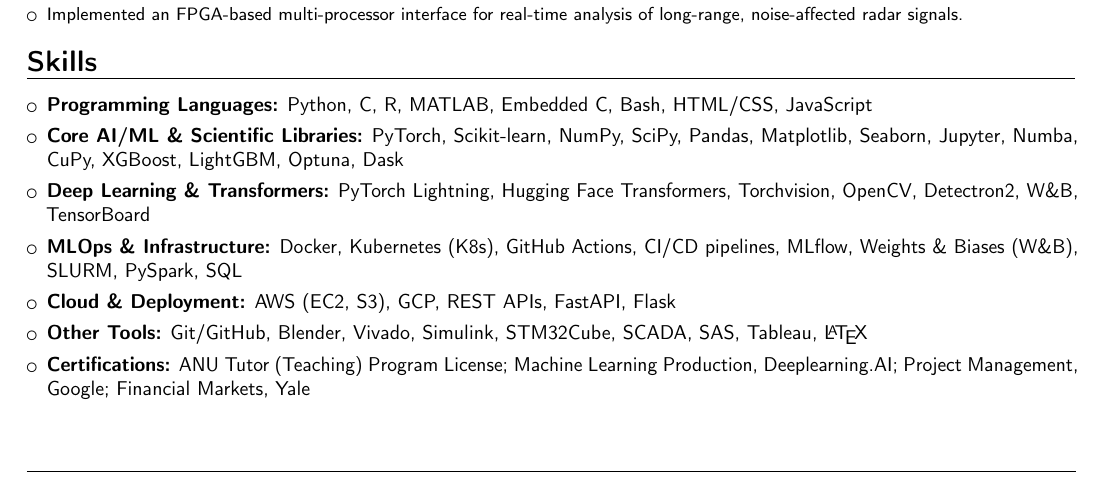
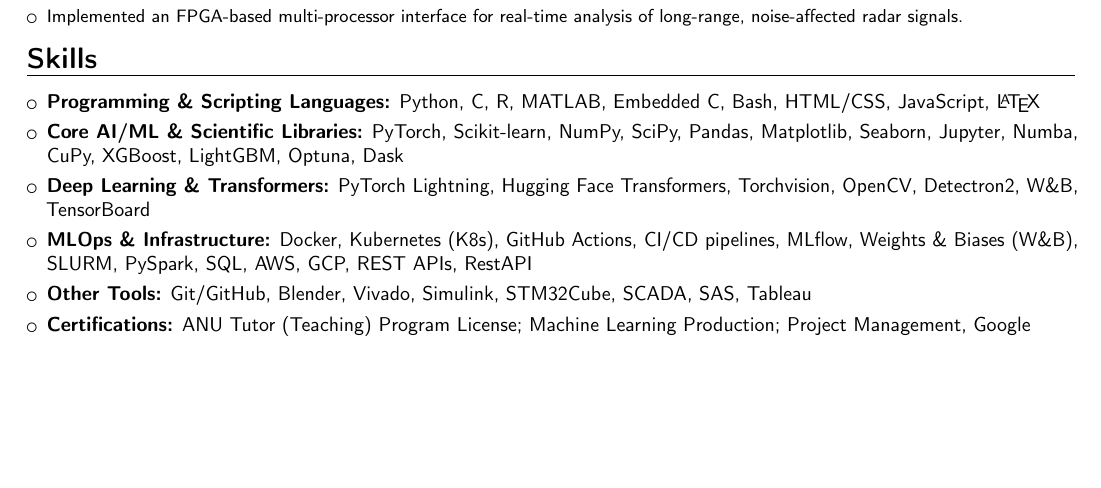
Before and after one commit to 1ssb/1ssb.github.io, a LaTeX CV (resume/Resume.tex): part of page 2 of 3 before the commit and part of page 2 of 2 after it, cut so that both start at the same text, the shorter picture padded with empty space. Compiled offline with pdfLaTeX.

Commit message:
Updated Skills

```diff
--- a/resume/Resume.tex
+++ b/resume/Resume.tex
@@ -158,16 +158,15 @@
   \item Developed a Kalman filter–based technique to rapidly select optimal matched filters for incoming radar signals via ambiguity functions, enabling fine-tuning of radar bursts to reduce signal uncertainty.
   \item Implemented an FPGA-based multi-processor interface for real-time analysis of long-range, noise-affected radar signals.
 \end{itemize}}
-%
+\vspace{-0.5em}
 \section*{Skills}
 \begin{itemize}[leftmargin=*, itemsep=0em]
-    \item \textbf{Programming Languages:} Python, C, R, MATLAB, Embedded C, Bash, HTML/CSS, JavaScript
+    \item \textbf{Programming \& Scripting Languages:} Python, C, R, MATLAB, Embedded C, Bash, HTML/CSS, JavaScript, \LaTeX
     \item \textbf{Core AI/ML \& Scientific Libraries:} PyTorch, Scikit-learn, NumPy, SciPy, Pandas, Matplotlib, Seaborn, Jupyter, Numba, CuPy, XGBoost, LightGBM, Optuna, Dask
     \item \textbf{Deep Learning \& Transformers:} PyTorch Lightning, Hugging Face Transformers, Torchvision, OpenCV, Detectron2, W\&B, TensorBoard
-    \item \textbf{MLOps \& Infrastructure:} Docker, Kubernetes (K8s), GitHub Actions, CI/CD pipelines, MLflow, Weights \& Biases (W\&B), SLURM, PySpark, SQL
-    \item \textbf{Cloud \& Deployment:} AWS (EC2, S3), GCP, REST APIs, FastAPI, Flask
-    \item \textbf{Other Tools:} Git/GitHub, Blender, Vivado, Simulink, STM32Cube, SCADA, SAS, Tableau, \LaTeX
-    \item \textbf{Certifications:} ANU Tutor (Teaching) Program License; \href{https://coursera.org/share/8204c8b2ca3d84b7fccec7d44edaa8b7}{\textcolor{black}{Machine Learning Production, Deeplearning.AI}}; \href{https://www.coursera.org/account/accomplishments/certificate/JZCYF4MAB3CX}{\textcolor{black}{Project Management, Google}}; \href{https://www.coursera.org/account/accomplishments/verify/X6R6DZN8VGXN?utm_source=link&utm_medium=certificate&utm_content=cert_image&utm_campaign=pdf_header_button&utm_product=course}{\textcolor{black}{Financial Markets, Yale}}
+    \item \textbf{MLOps \& Infrastructure:} Docker, Kubernetes (K8s), GitHub Actions, CI/CD pipelines, MLflow, Weights \& Biases (W\&B), SLURM, PySpark, SQL, AWS, GCP, REST APIs, RestAPI
+    \item \textbf{Other Tools:} Git/GitHub, Blender, Vivado, Simulink, STM32Cube, SCADA, SAS, Tableau
+    \item \textbf{Certifications:} ANU Tutor (Teaching) Program License; \href{https://coursera.org/share/8204c8b2ca3d84b7fccec7d44edaa8b7}{\textcolor{black}{Machine Learning Production}}; \href{https://www.coursera.org/account/accomplishments/certificate/JZCYF4MAB3CX}{\textcolor{black}{Project Management, Google}}
 \end{itemize}
 \vspace{-1em}
 \section*{Services}
```
